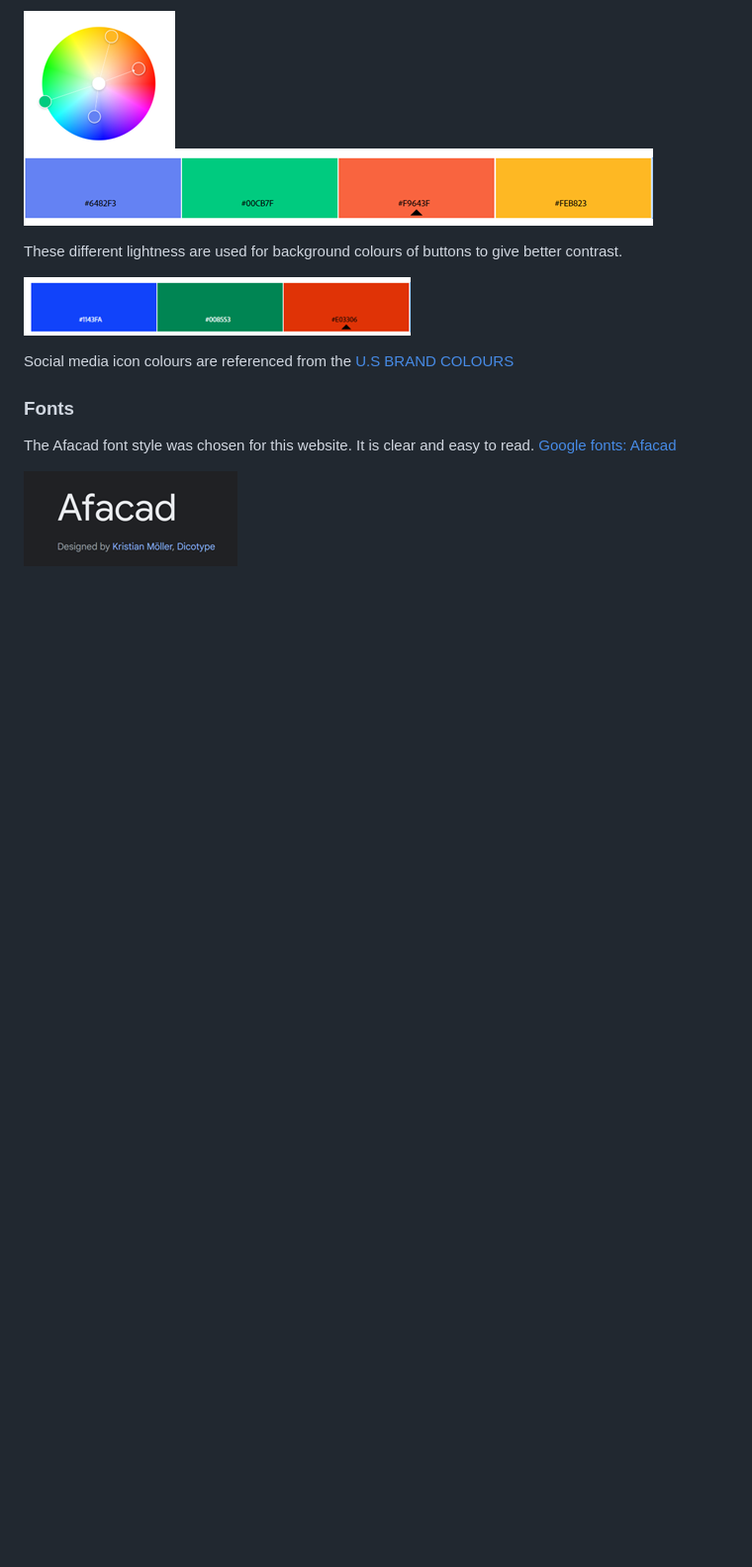
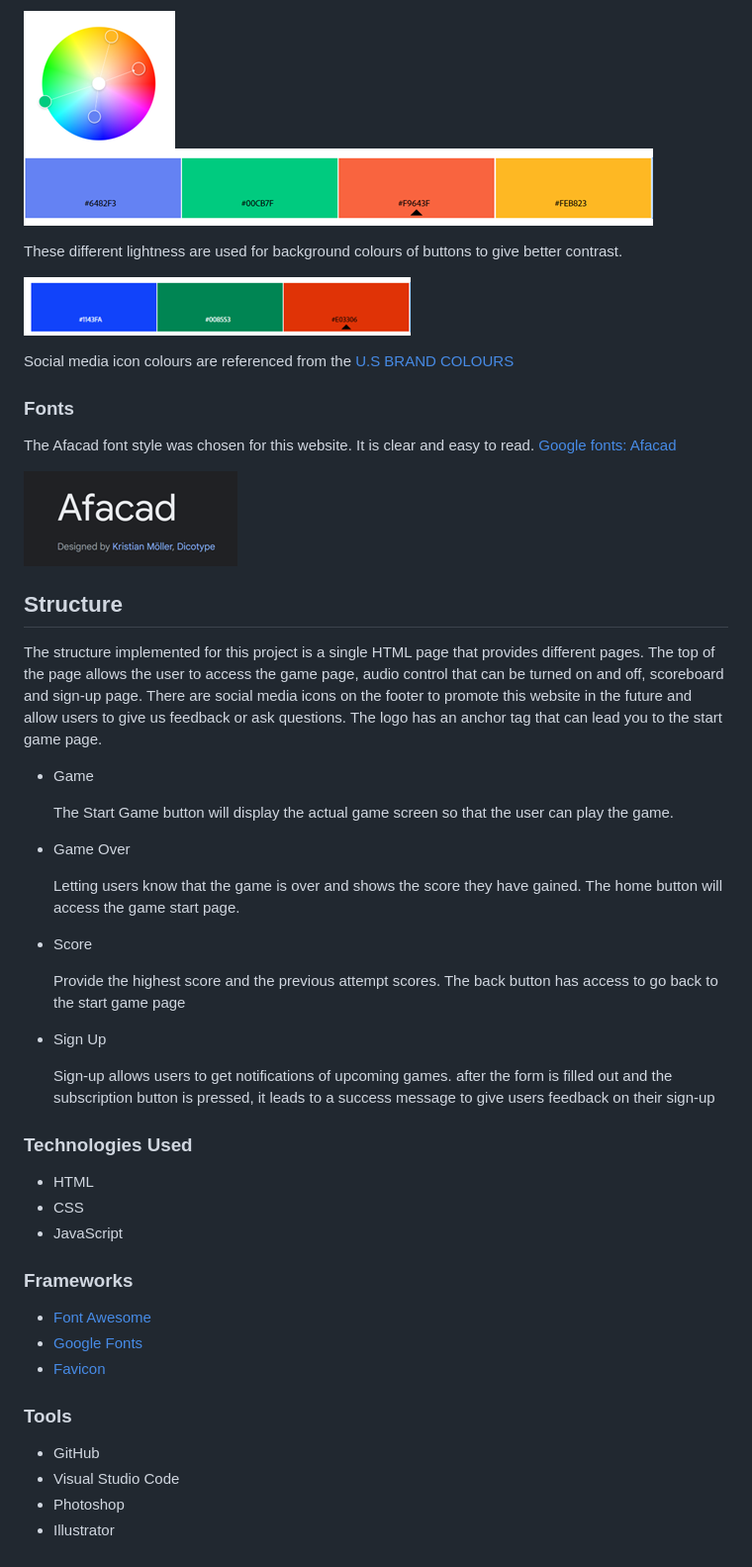
Before and after one commit to Chikayo-k/brain-kids, a Markdown page: README.md, the part around the change. Shown: that part at 99% size. GitHub-like rendering; blank space fills up the shorter version.

Commit message:
Add structure section in README

```diff
--- a/README.md
+++ b/README.md
@@ -98,3 +98,48 @@ Social media icon colours are referenced from the [U.S BRAND COLOURS](https://us
 The Afacad font style was chosen for this website. It is clear and easy to read. [Google fonts: Afacad](https://fonts.google.com/specimen/Afacad)
 
 ![Font style image](./assets/docs/design/font-style.png)
+
+## Structure
+
+The structure implemented for this project is a single HTML page that provides different pages.
+The top of the page allows the user to access the game page, audio control that can be turned on and off, scoreboard and sign-up page. There are social media icons on the footer to promote this website in the future and allow users to give us feedback or ask questions. The logo has an anchor tag that can lead you to the start game page.
+
+- Game
+
+  The Start Game button will display the actual game screen so that the
+  user can play the game.
+
+- Game Over
+
+  Letting users know that the game is over and shows the score they have
+  gained. The home button will access the game start page.
+
+- Score
+
+  Provide the highest score and the previous attempt scores. The back
+  button has access to go back to the start game page
+
+- Sign Up
+
+  Sign-up allows users to get notifications of upcoming games. after the
+  form is filled out and the subscription button is pressed, it leads to a
+  success message to give users feedback on their sign-up
+
+### Technologies Used
+
+- HTML
+- CSS
+- JavaScript
+
+### Frameworks
+
+- [Font Awesome](https://fontawesome.com/icons)
+- [Google Fonts](https://fonts.google.com/)
+- [Favicon](https://fonts.google.com/)
+
+### Tools
+
+- GitHub
+- Visual Studio Code
+- Photoshop
+- Illustrator
```
